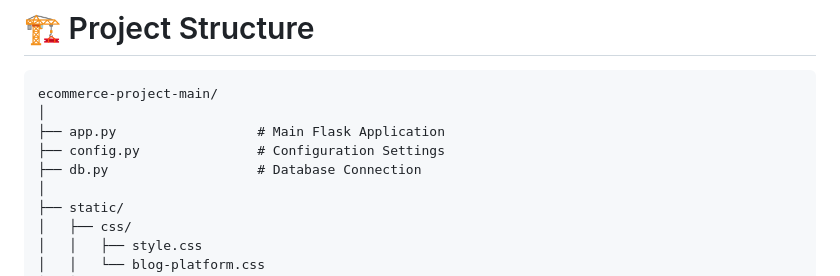
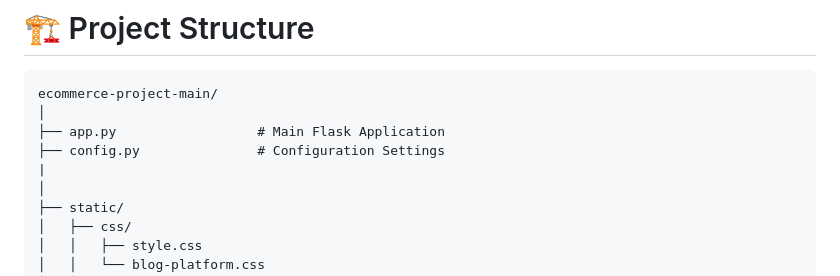
Before and after one commit to NIDHISHKUMAR245/HE5--ecommerce, a Markdown page: README.md, the part around the change. Drawn GitHub-style.

```diff
--- a/README.md
+++ b/README.md
@@ -49,7 +49,7 @@ ecommerce-project-main/
 │
 ├── app.py                  # Main Flask Application
 ├── config.py               # Configuration Settings
-├── db.py                   # Database Connection
+|
 │
 ├── static/
 │   ├── css/
```
